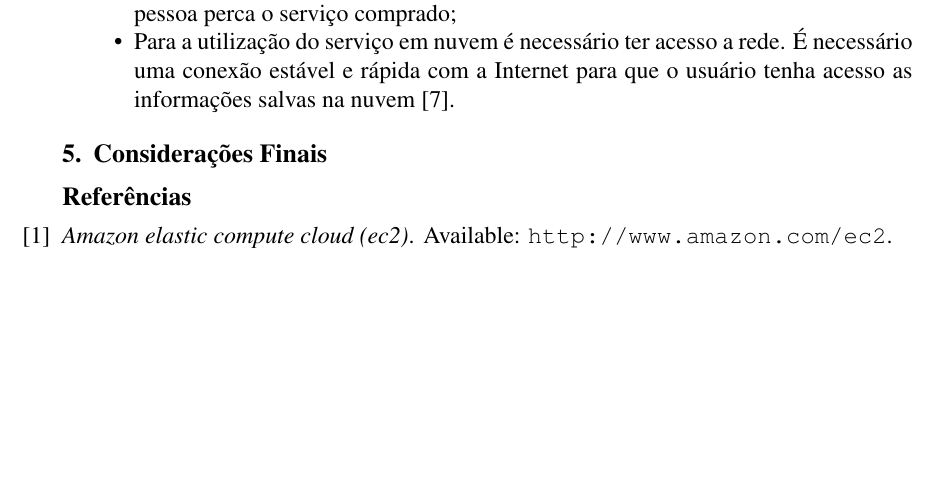
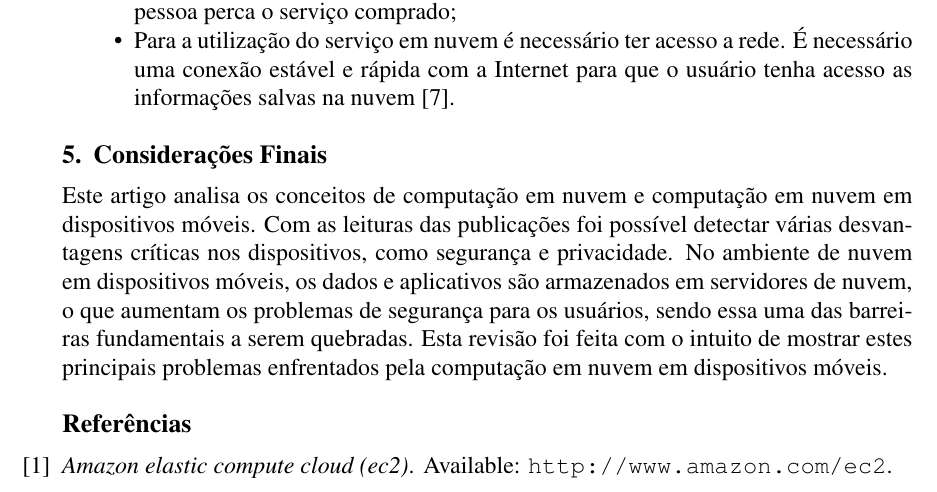
Before and after one commit to victorhmf/cloudArticle, a LaTeX paper (article.tex): part of page 9 of 10, cut so that both start at the same text, the shorter picture padded with empty space. Compiled offline with pdfLaTeX.

Commit message:
Adicionando tópico 5
Signed-off-by: Marcelo Oliveira <martins.oliveira.mo@gmail.com>

```diff
--- a/article.tex
+++ b/article.tex
@@ -503,6 +503,12 @@ principais desafios encontrados durante a análise das publicações:
 
 \section{Considerações Finais}
 
+Este artigo analisa os conceitos de computação em nuvem e computação em nuvem em dispositivos móveis. Com as leituras das
+publicações foi possível detectar várias desvantagens críticas nos dispositivos, como segurança e privacidade. No ambiente de
+nuvem em dispositivos móveis, os dados e aplicativos são armazenados em servidores de nuvem, o que aumentam os problemas de
+segurança para os usuários, sendo essa uma das barreiras fundamentais a serem quebradas. Esta revisão foi feita com o intuito de
+mostrar estes principais problemas enfrentados pela computação em nuvem em dispositivos móveis.
+
 \bibliographystyle{abbrv}
 \bibliography{article}
 
```
